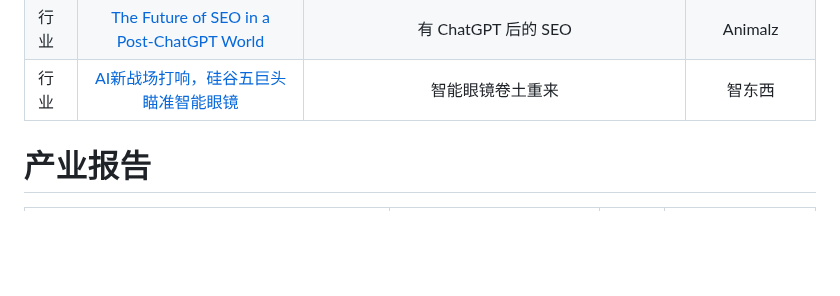
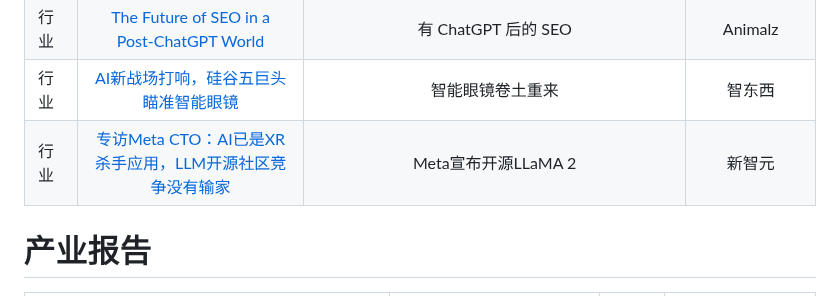
Before and after one commit to Eternaldeath/AIProductHome, a Markdown page: AI NEWS.md, the part around the change. Rendered like a GitHub page; blank space fills up the shorter version.

```diff
--- a/AI NEWS.md
+++ b/AI NEWS.md
@@ -70,6 +70,7 @@
 | 行业      | [Radio station gets part-time AI DJ based on its midday host](https://techcrunch.com/2023/06/14/radio-station-gets-part-time-ai-dj-based-on-its-midday-host/) |                           AI 广播                            |         Techcrunch          |
 | 行业      | [The Future of SEO in a Post-ChatGPT World](https://www.animalz.co/blog/seo-and-chatgpt/) |                     有 ChatGPT 后的 SEO                      |           Animalz           |
 | 行业      | [AI新战场打响，硅谷五巨头瞄准智能眼镜](https://36kr.com/p/2566324359734659) |                       智能眼镜卷土重来                       |           智东西            |
+| 行业      | [专访Meta CTO：AI已是XR杀手应用，LLM开源社区竞争没有输家](https://36kr.com/p/2575929271772551) |                     Meta宣布开源LLaMA 2                      |           新智元            |
 
 # 产业报告
 
```
Also changed, not shown: README.md (+9 -0 lines).
